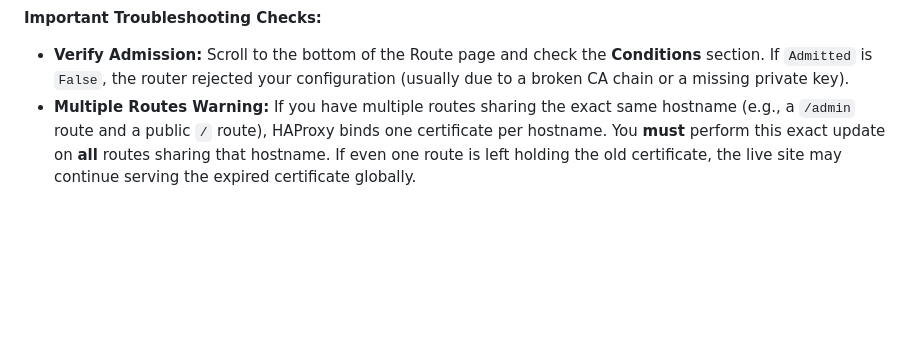
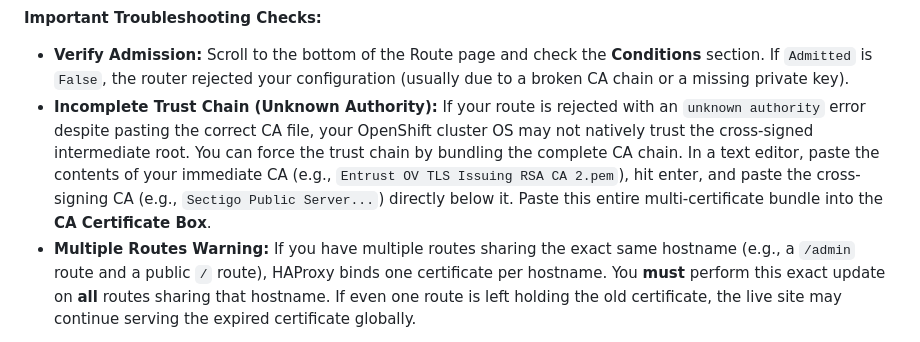
Before and after one commit to bcgov/quickstart-openshift-helpers, a Markdown page: cert-setup/README.md, the part around the change. GitHub-like rendering; blank space fills up the shorter version.

Commit message:
docs: add CA bundling troubleshooting step

```diff
--- a/cert-setup/README.md
+++ b/cert-setup/README.md
@@ -64,6 +64,7 @@ You can install or update the certificate using either the CLI script or the Ope
 
 **Important Troubleshooting Checks:**
 * **Verify Admission:** Scroll to the bottom of the Route page and check the **Conditions** section. If `Admitted` is `False`, the router rejected your configuration (usually due to a broken CA chain or a missing private key).
+* **Incomplete Trust Chain (Unknown Authority):** If your route is rejected with an `unknown authority` error despite pasting the correct CA file, your OpenShift cluster OS may not natively trust the cross-signed intermediate root. You can force the trust chain by bundling the complete CA chain. In a text editor, paste the contents of your immediate CA (e.g., `Entrust OV TLS Issuing RSA CA 2.pem`), hit enter, and paste the cross-signing CA (e.g., `Sectigo Public Server...`) directly below it. Paste this entire multi-certificate bundle into the **CA Certificate Box**.
 * **Multiple Routes Warning:** If you have multiple routes sharing the exact same hostname (e.g., a `/admin` route and a public `/` route), HAProxy binds one certificate per hostname. You **must** perform this exact update on **all** routes sharing that hostname. If even one route is left holding the old certificate, the live site may continue serving the expired certificate globally.
 
 ## Reinstall and Renewals
```
